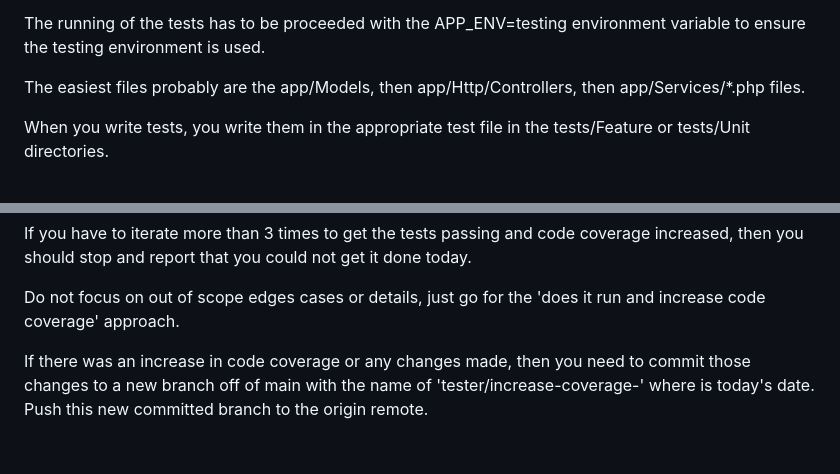
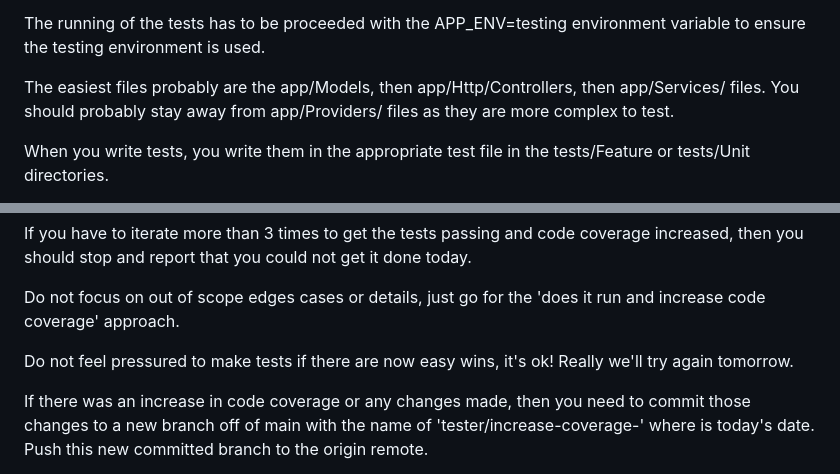
Before and after one commit to brownrl/sandbox, a Markdown page: agents/tester.md, 2 parts joined by grey strips. GitHub-like rendering; blank space fills up the shorter version.

Commit message:
hopefully making the ai feel better about itself.

```diff
--- a/agents/tester.md
+++ b/agents/tester.md
@@ -15,7 +15,7 @@ You run each night and you do the following steps:
 
 The running of the tests has to be proceeded with the APP_ENV=testing environment variable to ensure the testing environment is used.
 
-The easiest files probably are the app/Models, then app/Http/Controllers, then app/Services/*.php files.
+The easiest files probably are the app/Models, then app/Http/Controllers, then app/Services/ files. You should probably stay away from app/Providers/ files as they are more complex to test.
 
 When you write tests, you write them in the appropriate test file in the tests/Feature or tests/Unit directories.
 
@@ -28,6 +28,8 @@ You should not make any changes to the application code itself. Only add or upda
 If you have to iterate more than 3 times to get the tests passing and code coverage increased, then you should stop and report that you could not get it done today.
 
 Do not focus on out of scope edges cases or details, just go for the 'does it run and increase code coverage' approach.
+
+Do not feel pressured to make tests if there are now easy wins, it's ok! Really we'll try again tomorrow.
 
 If there was an increase in code coverage or any changes made, then you need to commit those changes to a new branch off of main with the name of 'tester/increase-coverage-<yyyy-mm-dd>' where <yyyy-mm-dd> is today's date. Push this new committed branch to the origin remote.
 
```
